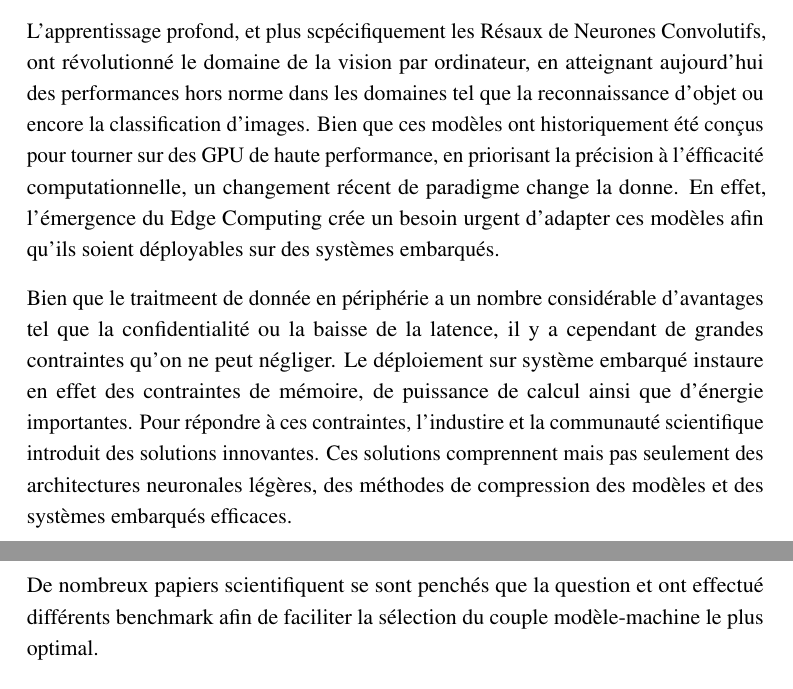
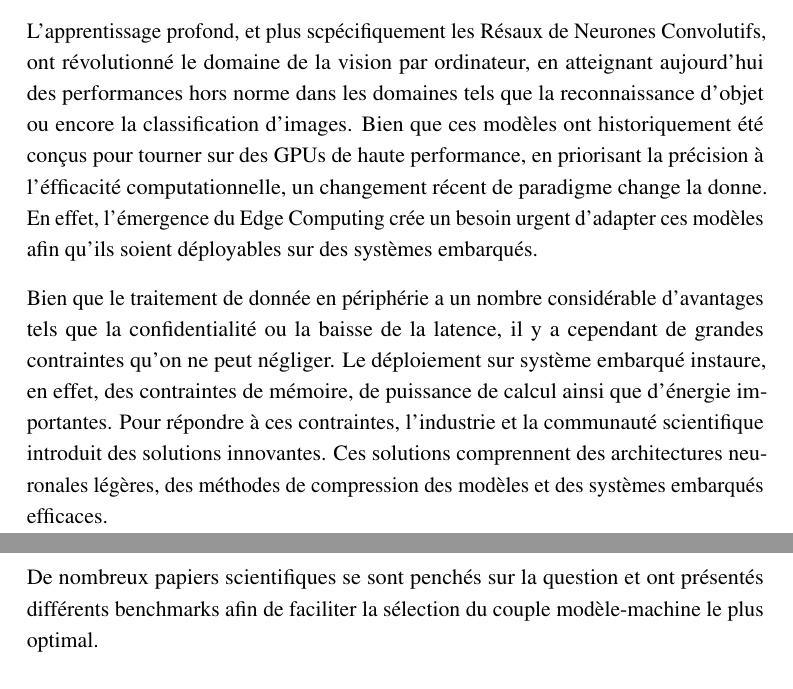
Before and after one commit to Seloum-lab/PSAT-embedded-computer-vision, a LaTeX document (Report/main.tex, which reads Report/chapters/intro.tex): two parts of pages 1 and 2 of 5, joined at a grey line, cut so that both start at the same text. Compiled offline with pdfLaTeX.

Commit message:
Correction fautes intro

```diff
--- a/Report/chapters/intro.tex
+++ b/Report/chapters/intro.tex
@@ -1,18 +1,18 @@
 \section{Introduction}
 {L'apprentissage profond, et plus scpécifiquement les Résaux de Neurones Convolutifs, ont révolutionné le domaine de la vision
-par ordinateur, en atteignant aujourd'hui des performances hors norme dans les domaines tel que la reconnaissance d'objet ou
-encore la classification d'images. Bien que ces modèles ont historiquement été conçus pour tourner sur des GPU de haute
+par ordinateur, en atteignant aujourd'hui des performances hors norme dans les domaines tels que la reconnaissance d'objet ou
+encore la classification d'images. Bien que ces modèles ont historiquement été conçus pour tourner sur des GPUs de haute
 performance, en priorisant la précision à l'éfficacité computationnelle, un changement récent de paradigme change la donne.
 En effet, l'émergence du Edge Computing crée un besoin urgent d'adapter ces modèles afin qu'ils soient déployables sur des
 systèmes embarqués.
 
-Bien que le traitmeent de donnée en périphérie a un nombre considérable d'avantages tel que la confidentialité ou la baisse de la
-latence, il y a cependant de grandes contraintes qu'on ne peut négliger. Le déploiement sur système embarqué instaure en effet des
+Bien que le traitement de donnée en périphérie a un nombre considérable d'avantages tels que la confidentialité ou la baisse de la
+latence, il y a cependant de grandes contraintes qu'on ne peut négliger. Le déploiement sur système embarqué instaure, en effet, des
 contraintes de mémoire, de puissance de calcul ainsi que d'énergie importantes.
-Pour répondre à ces contraintes, l'industire et la communauté scientifique introduit des solutions innovantes. Ces solutions comprennent
-mais pas seulement des architectures neuronales légères, des méthodes de compression des modèles et des systèmes embarqués efficaces.
+Pour répondre à ces contraintes, l'industrie et la communauté scientifique introduit des solutions innovantes. Ces solutions comprennent
+des architectures neuronales légères, des méthodes de compression des modèles et des systèmes embarqués efficaces.
 
-De nombreux papiers scientifiquent se sont penchés que la question et ont effectué différents benchmark afin de faciliter la sélection
+De nombreux papiers scientifiques se sont penchés sur la question et ont présentés différents benchmarks afin de faciliter la sélection
 du couple modèle-machine le plus optimal.}
 
 
```
